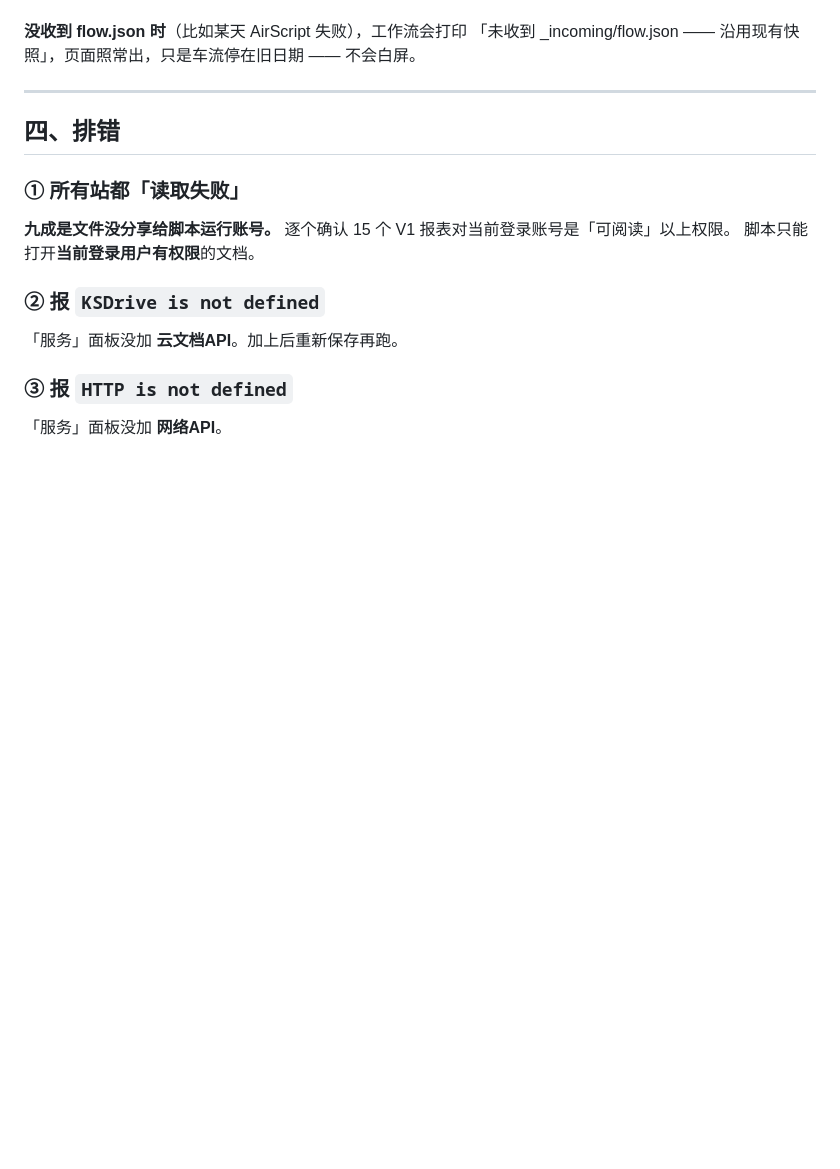
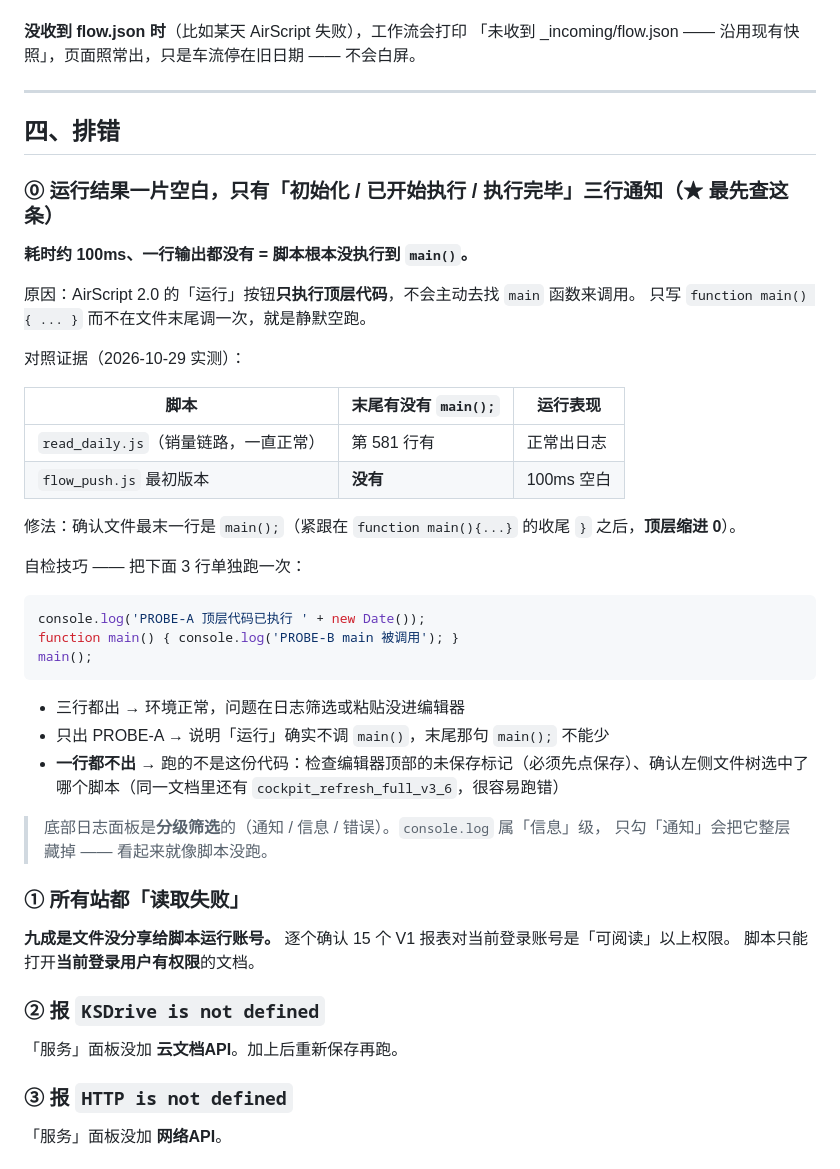
Before and after one commit to lvritiann/youpin-sales-cockpit, a Markdown page: _airscript/flow_push_README.md, the part around the change. Rendered like a GitHub page; blank space fills up the shorter version.

Commit message:
fix(airscript): flow_push 末尾补 main() 顶层调用 + 防重入 + 排错⓪

````diff
--- a/_airscript/flow_push_README.md
+++ b/_airscript/flow_push_README.md
@@ -110,6 +110,36 @@ TOKEN : '',   // ← 填在这里
 
 ## 四、排错
 
+### ⓪ 运行结果一片空白，只有「初始化 / 已开始执行 / 执行完毕」三行通知（★ 最先查这条）
+**耗时约 100ms、一行输出都没有 = 脚本根本没执行到 `main()`。**
+
+原因：AirScript 2.0 的「运行」按钮**只执行顶层代码**，不会主动去找 `main` 函数来调用。
+只写 `function main() { ... }` 而不在文件末尾调一次，就是静默空跑。
+
+对照证据（2026-10-29 实测）：
+
+| 脚本 | 末尾有没有 `main();` | 运行表现 |
+|---|---|---|
+| `read_daily.js`（销量链路，一直正常） | 第 581 行有 | 正常出日志 |
+| `flow_push.js` 最初版本 | **没有** | 100ms 空白 |
+
+修法：确认文件最末一行是 `main();`（紧跟在 `function main(){...}` 的收尾 `}` 之后，**顶层缩进 0**）。
+
+自检技巧 —— 把下面 3 行单独跑一次：
+
+```js
+console.log('PROBE-A 顶层代码已执行 ' + new Date());
+function main() { console.log('PROBE-B main 被调用'); }
+main();
+```
+
+- 三行都出 → 环境正常，问题在日志筛选或粘贴没进编辑器
+- 只出 PROBE-A → 说明「运行」确实不调 `main()`，末尾那句 `main();` 不能少
+- **一行都不出** → 跑的不是这份代码：检查编辑器顶部的未保存标记（必须先点保存）、确认左侧文件树选中了哪个脚本（同一文档里还有 `cockpit_refresh_full_v3_6`，很容易跑错）
+
+> 底部日志面板是**分级筛选**的（通知 / 信息 / 错误）。`console.log` 属「信息」级，
+> 只勾「通知」会把它整层藏掉 —— 看起来就像脚本没跑。
+
 ### ① 所有站都「读取失败」
 **九成是文件没分享给脚本运行账号。**
 逐个确认 15 个 V1 报表对当前登录账号是「可阅读」以上权限。
````
